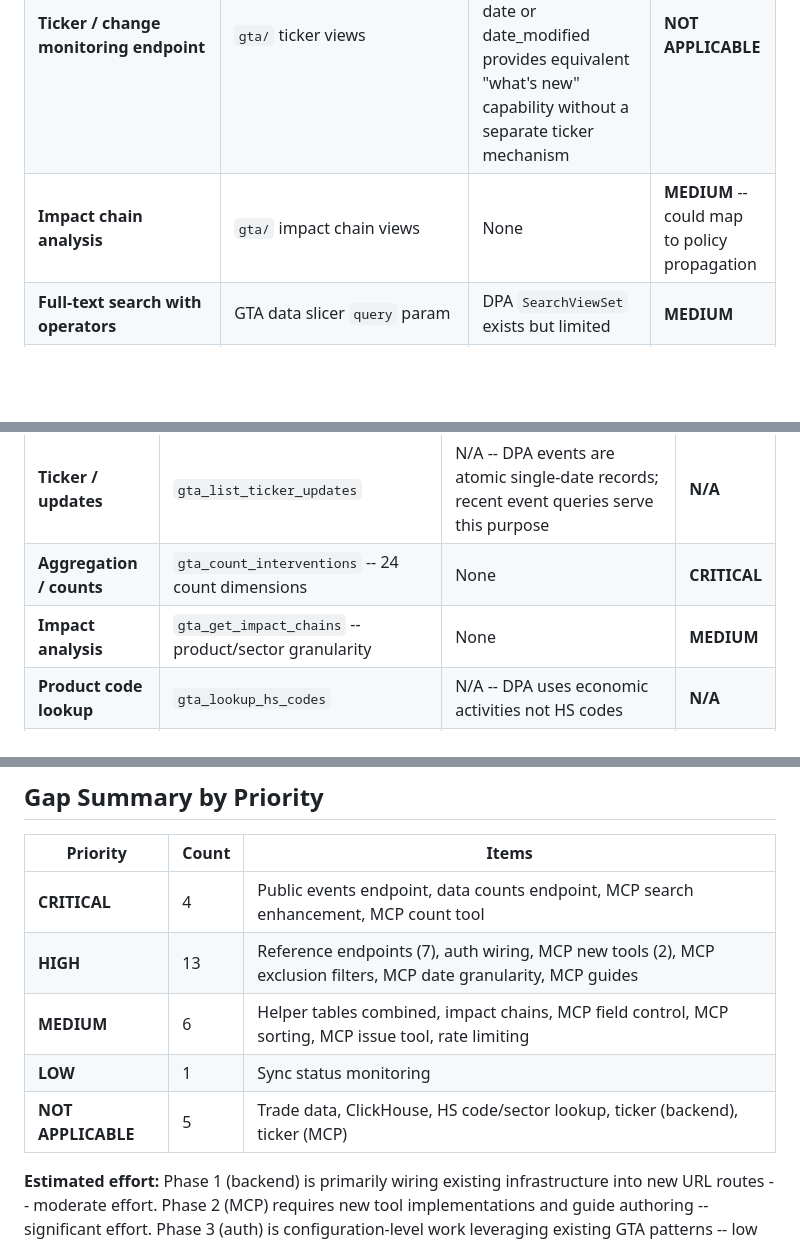
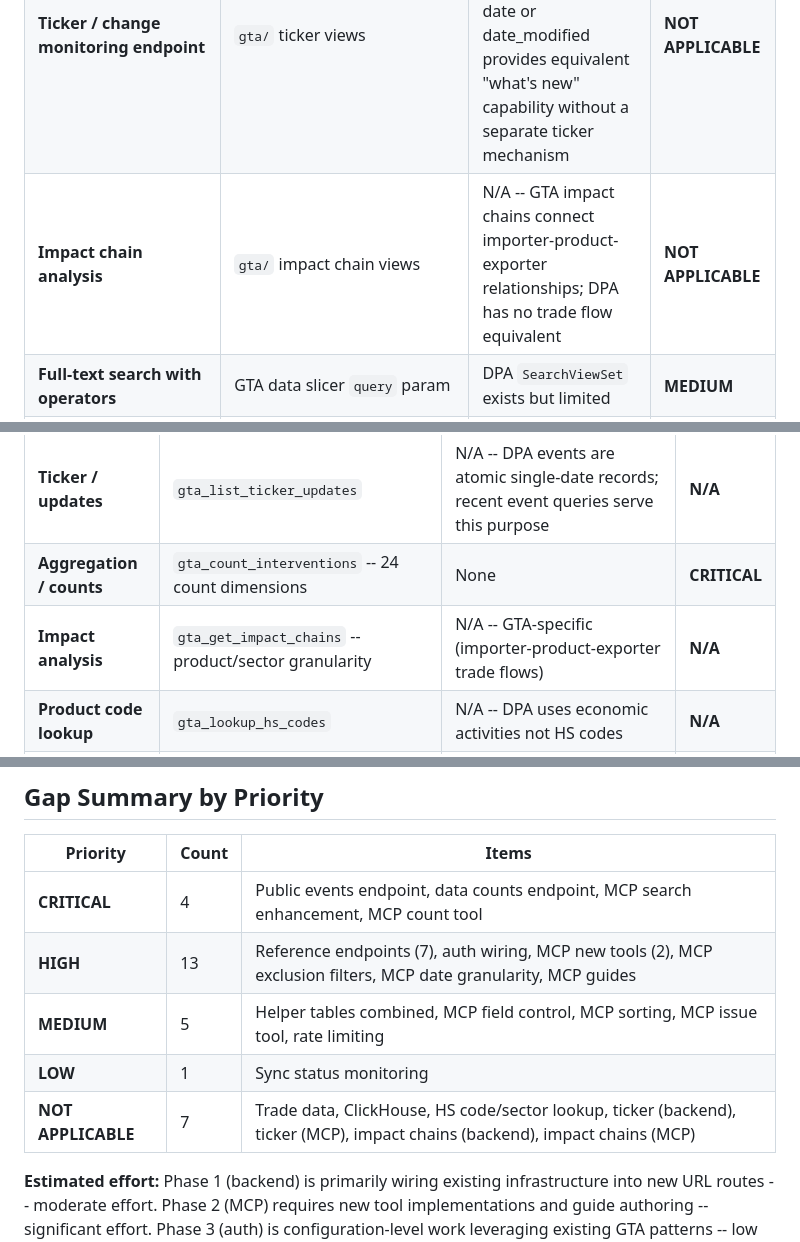
Before and after one commit to global-trade-alert/sgept-mcp-servers, a Markdown page: dpa-api-project/gap-analysis.md, 3 parts joined by grey strips. Drawn GitHub-style; blank space fills up the shorter version.

Commit message:
Fix gap analysis: reclassify impact chains as NOT APPLICABLE for DPA
GTA impact chains connect importer-product-exporter trade flow relationships.
DPA has no trade flow equivalent -- this is GTA-specific functionality.

Co-Authored-By: Claude Opus 4.6 <noreply@anthropic.com>

```diff
--- a/dpa-api-project/gap-analysis.md
+++ b/dpa-api-project/gap-analysis.md
@@ -26,7 +26,7 @@ This document maps every gap, identifies what DPA already has, highlights DPA-un
 | **Trade data / macro indicators** | `api/urls.py` -> `trade_data`, `trade_counts`, `trade_coverage` | N/A -- DPA has no trade data equivalent | **NOT APPLICABLE** |
 | **ClickHouse backend for analytics** | `api/urls.py` -> `*_ch` endpoints | N/A | **FUTURE** -- only needed at scale |
 | **Ticker / change monitoring endpoint** | `gta/` ticker views | N/A -- DPA events are single-dated records; querying recent events by date or date_modified provides equivalent "what's new" capability without a separate ticker mechanism | **NOT APPLICABLE** |
-| **Impact chain analysis** | `gta/` impact chain views | None | **MEDIUM** -- could map to policy propagation |
+| **Impact chain analysis** | `gta/` impact chain views | N/A -- GTA impact chains connect importer-product-exporter relationships; DPA has no trade flow equivalent | **NOT APPLICABLE** |
 | **Full-text search with operators** | GTA data slicer `query` param | DPA `SearchViewSet` exists but limited | **MEDIUM** |
 | **Sync status monitoring** | `api/urls.py` -> `SyncStatusView` | None | **LOW** |
 
@@ -61,7 +61,7 @@ DPA has ~70% of the backend infrastructure (models, ViewSets, mixins, serializer
 | **Get single item** | `gta_get_intervention` | `dpa_get_event` | **PARITY** |
 | **Ticker / updates** | `gta_list_ticker_updates` | N/A -- DPA events are atomic single-date records; recent event queries serve this purpose | **N/A** |
 | **Aggregation / counts** | `gta_count_interventions` -- 24 count dimensions | None | **CRITICAL** |
-| **Impact analysis** | `gta_get_impact_chains` -- product/sector granularity | None | **MEDIUM** |
+| **Impact analysis** | `gta_get_impact_chains` -- product/sector granularity | N/A -- GTA-specific (importer-product-exporter trade flows) | **N/A** |
 | **Product code lookup** | `gta_lookup_hs_codes` | N/A -- DPA uses economic activities not HS codes | **N/A** |
 | **Sector lookup** | `gta_lookup_sectors` | N/A -- DPA uses economic activities | **N/A** |
 
@@ -219,8 +219,8 @@ These capabilities are unique to DPA and must be preserved and surfaced in the p
 |---|---|---|
 | **CRITICAL** | 4 | Public events endpoint, data counts endpoint, MCP search enhancement, MCP count tool |
 | **HIGH** | 13 | Reference endpoints (7), auth wiring, MCP new tools (2), MCP exclusion filters, MCP date granularity, MCP guides |
-| **MEDIUM** | 6 | Helper tables combined, impact chains, MCP field control, MCP sorting, MCP issue tool, rate limiting |
+| **MEDIUM** | 5 | Helper tables combined, MCP field control, MCP sorting, MCP issue tool, rate limiting |
 | **LOW** | 1 | Sync status monitoring |
-| **NOT APPLICABLE** | 5 | Trade data, ClickHouse, HS code/sector lookup, ticker (backend), ticker (MCP) |
+| **NOT APPLICABLE** | 7 | Trade data, ClickHouse, HS code/sector lookup, ticker (backend), ticker (MCP), impact chains (backend), impact chains (MCP) |
 
 **Estimated effort:** Phase 1 (backend) is primarily wiring existing infrastructure into new URL routes -- moderate effort. Phase 2 (MCP) requires new tool implementations and guide authoring -- significant effort. Phase 3 (auth) is configuration-level work leveraging existing GTA patterns -- low effort.
```
